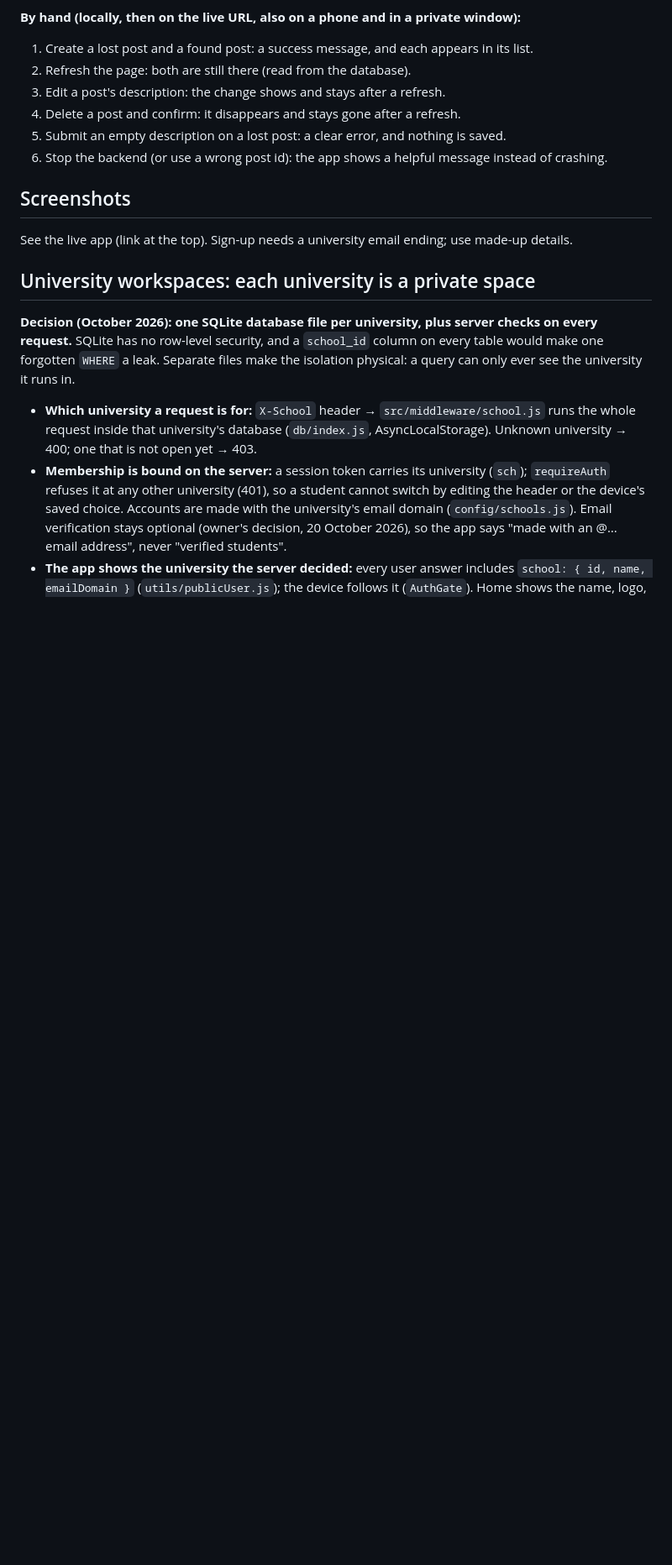
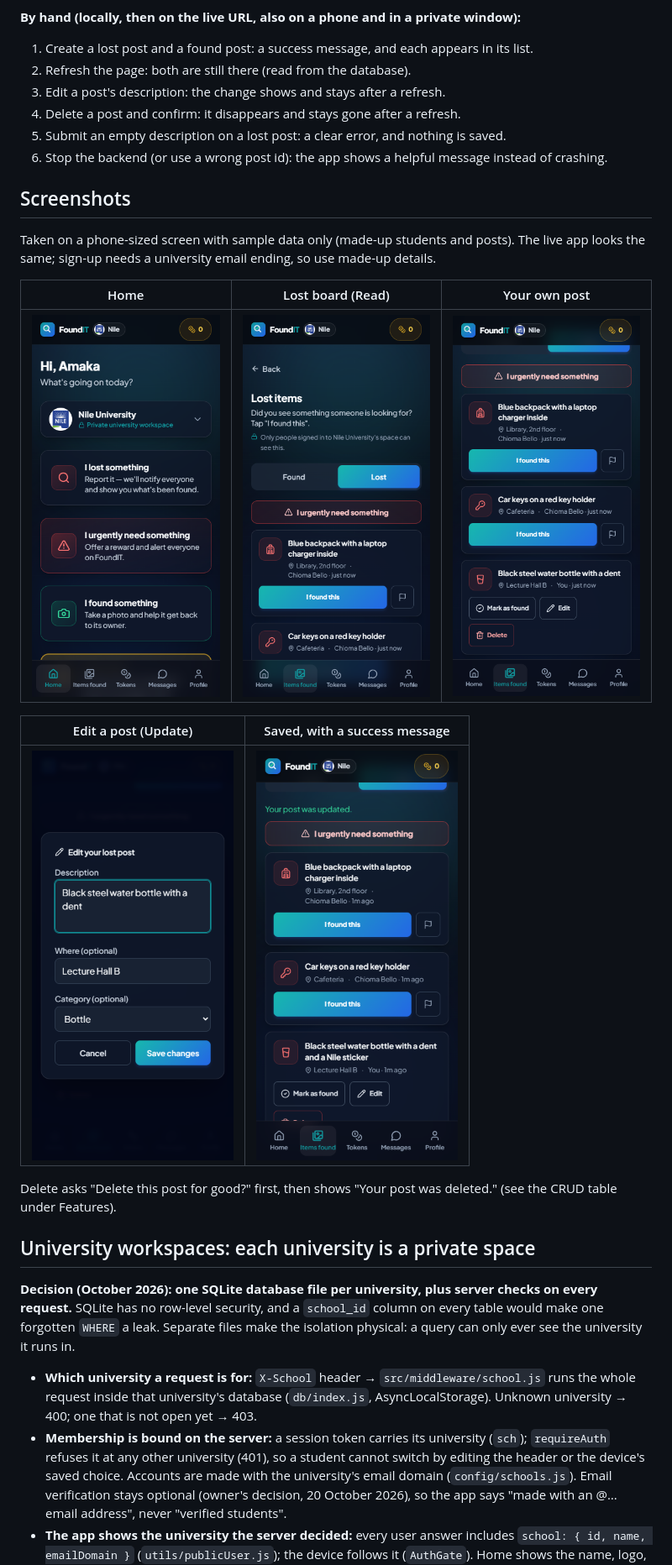
Before and after one commit to Nedochi123/FoundIT, a Markdown page: README.md, the part around the change. Shown at 84% size. Rendered like a GitHub page; pictures changed too: docs/screenshots/1-home.png (added), docs/screenshots/2-lost-board.png (added), docs/screenshots/3-your-post.png (added); blank space fills up the shorter version.

Commit message:
README: screenshots of Home, the Lost board, your own post, editing a post and the saved message
Taken on a phone-sized screen against a local copy with sample data only (made-up
students and posts).

Co-Authored-By: Claude Opus 5.5 <noreply@anthropic.com>

```diff
--- a/README.md
+++ b/README.md
@@ -100,7 +100,18 @@ GitHub Actions runs both on every push.
 
 ## Screenshots
 
-See the live app (link at the top). Sign-up needs a university email ending; use made-up details.
+Taken on a phone-sized screen with sample data only (made-up students and posts). The live app looks the same; sign-up needs
+a university email ending, so use made-up details.
+
+| Home | Lost board (Read) | Your own post |
+| --- | --- | --- |
+| <img src="docs/screenshots/1-home.png" alt="Home: Hi, Amaka, with I lost something, I urgently need something and I found something" width="240"> | <img src="docs/screenshots/2-lost-board.png" alt="Lost board listing lost posts from other students, each with I found this" width="240"> | <img src="docs/screenshots/3-your-post.png" alt="The student's own post with Mark as found, Edit and Delete buttons" width="240"> |
+
+| Edit a post (Update) | Saved, with a success message |
+| --- | --- |
+| <img src="docs/screenshots/4-edit-post.png" alt="Edit your lost post dialog with description, where and category" width="240"> | <img src="docs/screenshots/5-post-updated.png" alt="Lost board showing Your post was updated and the edited description" width="240"> |
+
+Delete asks "Delete this post for good?" first, then shows "Your post was deleted." (see the CRUD table under Features).
 
 ## University workspaces: each university is a private space
 
```
